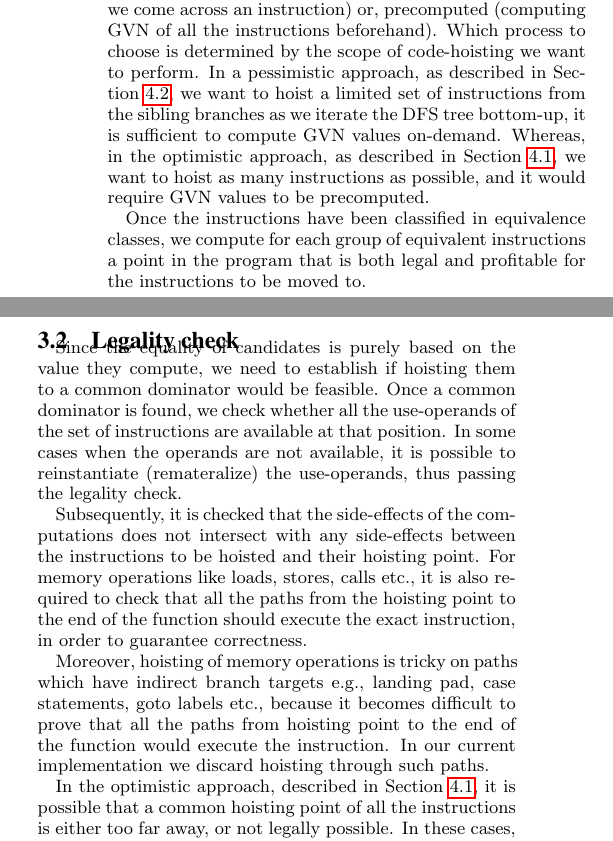
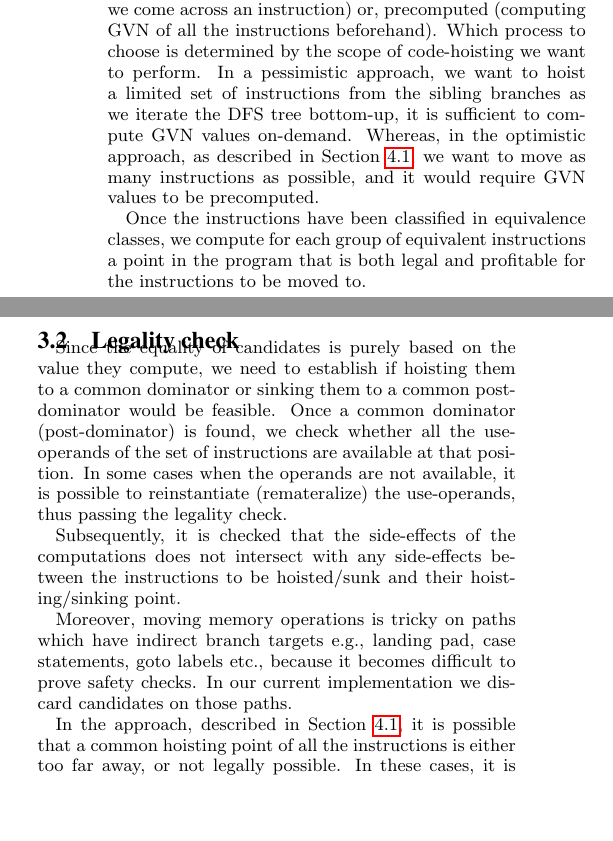
Before and after one commit to reSHARMA/gvn-hoist, a LaTeX paper (hoist.tex): two parts of the columns of page 3 of 7, joined at a grey line, cut so that both start at the same text, the shorter picture padded with empty space. Compiled offline with pdfLaTeX.

Commit message:
remove pessimistic

```diff
--- a/hoist.tex
+++ b/hoist.tex
@@ -266,15 +265,15 @@ This limitation should be addressed in a new implementation of the \GVN{} based
 \MemorySSA{}, that would better account for equivalent loads and their dependent
 instructions.
 
-The process of computing \GVN{} can be on-demand (as we come across an instruction)
-or, precomputed (computing \GVN{} of all the instructions beforehand). Which
-process to choose is determined by the scope of code-hoisting we want to
-perform. In a pessimistic approach, as described in
-Section~\ref{subsec:pessimistic}, we want to hoist a limited set of instructions
-from the sibling branches as we iterate the DFS tree bottom-up, it is sufficient
-to compute \GVN{} values on-demand. Whereas, in the optimistic approach, as
-described in Section~\ref{subsec:optimistic}, we want to hoist as many
-instructions as possible, and it would require \GVN{} values to be precomputed.
+The process of computing \GVN{} can be on-demand (as we come across an
+instruction) or, precomputed (computing \GVN{} of all the instructions
+beforehand). Which process to choose is determined by the scope of code-hoisting
+we want to perform. In a pessimistic approach, we want to hoist a limited set of
+instructions from the sibling branches as we iterate the DFS tree bottom-up, it
+is sufficient to compute \GVN{} values on-demand. Whereas, in the optimistic
+approach, as described in Section~\ref{subsec:optimistic}, we want to move as
+many instructions as possible, and it would require \GVN{} values to be
+precomputed.
 
 Once the instructions have been classified in equivalence classes, we compute
 for each group of equivalent instructions a point in the program that is both
@@ -283,30 +282,27 @@ legal and profitable for the instructions to be moved to.
 \subsection{Legality check}
 \label{subsec:legality}
 Since the equality of candidates is purely based on the value they compute, we
-need to establish if hoisting them to a common dominator would be feasible. Once
-a common dominator is found, we check whether all the use-operands of the set of
-instructions are available at that position. In some cases when the operands are not
-available, it is possible to reinstantiate (remateralize) the use-operands, thus
-passing the legality check.
+need to establish if hoisting them to a common dominator or sinking them to a
+common post-dominator would be feasible. Once a common dominator
+(post-dominator) is found, we check whether all the use-operands of the set of
+instructions are available at that position. In some cases when the operands are
+not available, it is possible to reinstantiate (remateralize) the use-operands,
+thus passing the legality check.
 
 Subsequently, it is checked that the side-effects of the computations does not
-intersect with any side-effects between the instructions to be hoisted and their
-hoisting point. For memory operations like loads, stores, calls etc., it is also
-required to check that all the paths from the hoisting point to the end of the
-function should execute the exact instruction, in order to guarantee
-correctness.
+intersect with any side-effects between the instructions to be hoisted/sunk and
+their hoisting/sinking point.
 
-Moreover, hoisting of memory operations is tricky on paths which have indirect
+Moreover, moving memory operations is tricky on paths which have indirect
 branch targets e.g., landing pad, case statements, goto labels etc., because it
-becomes difficult to prove that all the paths from hoisting point to the end of
-the function would execute the instruction. In our current implementation we
-discard hoisting through such paths.
+becomes difficult to prove safety checks. In our current implementation we
+discard candidates on those paths.
 
-In the optimistic approach, described in Section~\ref{subsec:optimistic}, it is
-possible that a common hoisting point of all the instructions is either too far
-away, or not legally possible. In these cases, it is still possible to
-`partially' hoist a subset of instructions by splitting the set of candidates
-and finding a closer hoisting point for each subset. For more details see
+In the approach, described in Section~\ref{subsec:optimistic}, it is possible
+that a common hoisting point of all the instructions is either too far away, or
+not legally possible. In these cases, it is still possible to `partially' hoist
+a subset of instructions by splitting the set of candidates and finding a closer
+hoisting point for each subset. For more details see
 Section~\ref{subsec:partition}.
 
 \subsubsection{Legality of hoisting scalars}
```
Also changed, not shown: Bibliography.bib (+4 -7 lines), hoist.pdf, hoist.tex (25 more changed lines).
